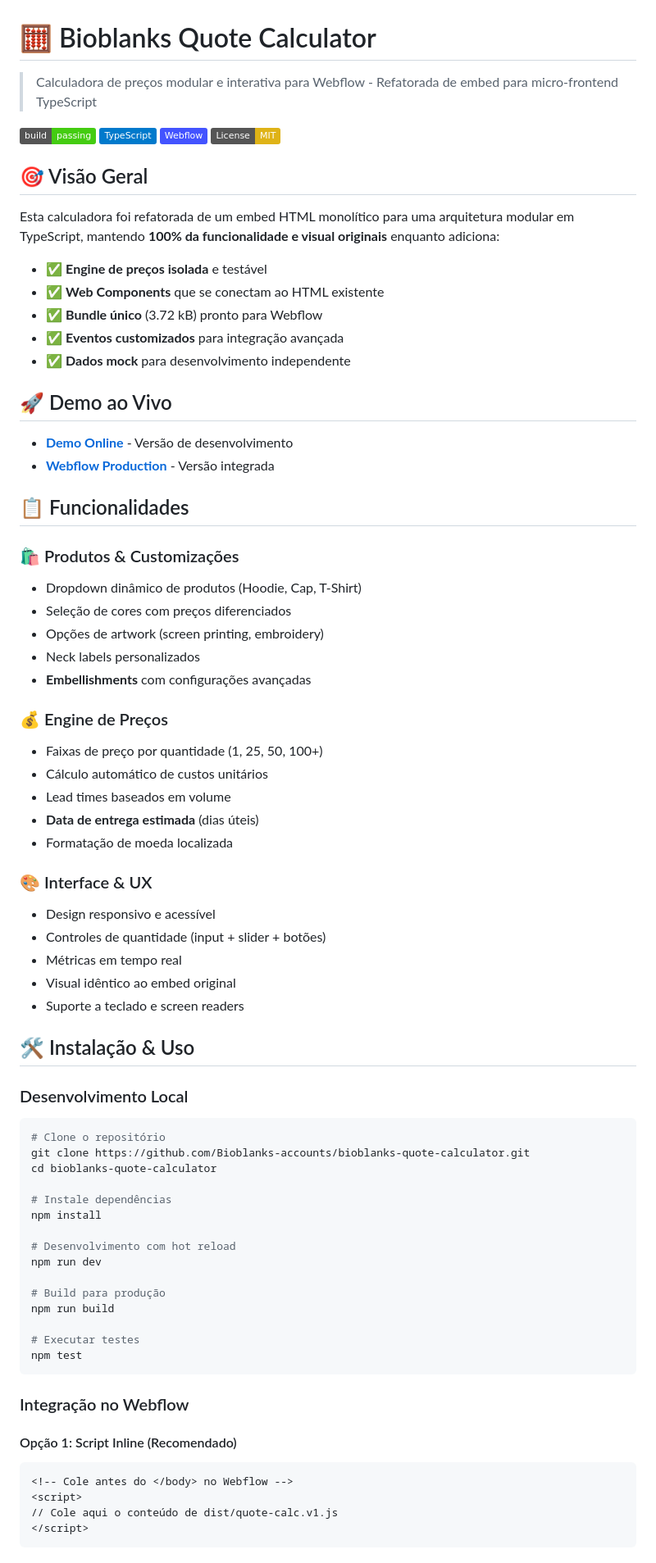
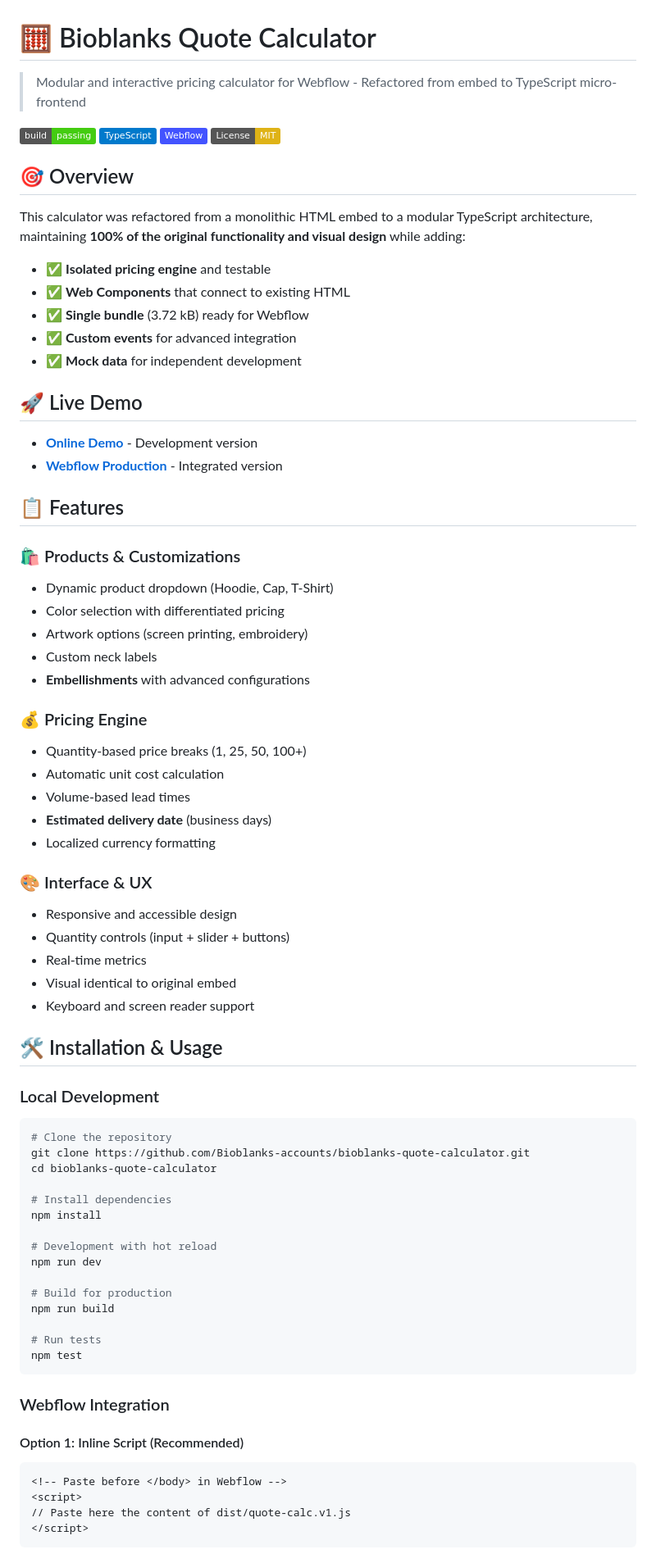
Before and after one commit to Bioblanks-accounts/bioblanks-quote-calculator, a Markdown page: README.md, the part around one of its changes. Shown at 82% size. Drawn GitHub-style; badges without logos.

Commit message:
🌍 Translate README to English for international audience

````diff
--- a/README.md
+++ b/README.md
@@ -1,79 +1,79 @@
 # 🧮 Bioblanks Quote Calculator
 
-> Calculadora de preços modular e interativa para Webflow - Refatorada de embed para micro-frontend TypeScript
+> Modular and interactive pricing calculator for Webflow - Refactored from embed to TypeScript micro-frontend
 
 [![Build Status](https://img.shields.io/badge/build-passing-brightgreen)]()
 [![TypeScript](https://img.shields.io/badge/TypeScript-007ACC?logo=typescript&logoColor=white)]()
 [![Webflow](https://img.shields.io/badge/Webflow-4353FF?logo=webflow&logoColor=white)]()
 [![License: MIT](https://img.shields.io/badge/License-MIT-yellow.svg)]()
 
-## 🎯 Visão Geral
+## 🎯 Overview
 
-Esta calculadora foi refatorada de um embed HTML monolítico para uma arquitetura modular em TypeScript, mantendo **100% da funcionalidade e visual originais** enquanto adiciona:
+This calculator was refactored from a monolithic HTML embed to a modular TypeScript architecture, maintaining **100% of the original functionality and visual design** while adding:
 
-- ✅ **Engine de preços isolada** e testável
-- ✅ **Web Components** que se conectam ao HTML existente
-- ✅ **Bundle único** (3.72 kB) pronto para Webflow
-- ✅ **Eventos customizados** para integração avançada
-- ✅ **Dados mock** para desenvolvimento independente
+- ✅ **Isolated pricing engine** and testable
+- ✅ **Web Components** that connect to existing HTML
+- ✅ **Single bundle** (3.72 kB) ready for Webflow
+- ✅ **Custom events** for advanced integration
+- ✅ **Mock data** for independent development
 
-## 🚀 Demo ao Vivo
+## 🚀 Live Demo
 
-- **[Demo Online](https://bioblanks-accounts.github.io/bioblanks-quote-calculator/)** - Versão de desenvolvimento
-- **[Webflow Production](https://seu-site.webflow.io/)** - Versão integrada
+- **[Online Demo](https://bioblanks-accounts.github.io/bioblanks-quote-calculator/)** - Development version
+- **[Webflow Production](https://your-site.webflow.io/)** - Integrated version
 
-## 📋 Funcionalidades
+## 📋 Features
 
-### 🛍️ Produtos & Customizações
-- Dropdown dinâmico de produtos (Hoodie, Cap, T-Shirt)
-- Seleção de cores com preços diferenciados
-- Opções de artwork (screen printing, embroidery)
-- Neck labels personalizados
-- **Embellishments** com configurações avançadas
+### 🛍️ Products & Customizations
+- Dynamic product dropdown (Hoodie, Cap, T-Shirt)
+- Color selection with differentiated pricing
+- Artwork options (screen printing, embroidery)
+- Custom neck labels
+- **Embellishments** with advanced configurations
 
-### 💰 Engine de Preços
-- Faixas de preço por quantidade (1, 25, 50, 100+)
-- Cálculo automático de custos unitários
-- Lead times baseados em volume
-- **Data de entrega estimada** (dias úteis)
-- Formatação de moeda localizada
+### 💰 Pricing Engine
+- Quantity-based price breaks (1, 25, 50, 100+)
+- Automatic unit cost calculation
+- Volume-based lead times
+- **Estimated delivery date** (business days)
+- Localized currency formatting
 
 ### 🎨 Interface & UX
-- Design responsivo e acessível
-- Controles de quantidade (input + slider + botões)
-- Métricas em tempo real
-- Visual idêntico ao embed original
-- Suporte a teclado e screen readers
+- Responsive and accessible design
+- Quantity controls (input + slider + buttons)
+- Real-time metrics
+- Visual identical to original embed
+- Keyboard and screen reader support
 
-## 🛠️ Instalação & Uso
+## 🛠️ Installation & Usage
 
-### Desenvolvimento Local
+### Local Development
 
 ```bash
-# Clone o repositório
+# Clone the repository
 git clone https://github.com/Bioblanks-accounts/bioblanks-quote-calculator.git
 cd bioblanks-quote-calculator
 
-# Instale dependências
+# Install dependencies
 npm install
 
-# Desenvolvimento com hot reload
+# Development with hot reload
 npm run dev
 
-# Build para produção
+# Build for production
 npm run build
 
-# Executar testes
+# Run tests
 npm test
 ```
 
-### Integração no Webflow
+### Webflow Integration
 
-#### Opção 1: Script Inline (Recomendado)
+#### Option 1: Inline Script (Recommended)
 ```html
-<!-- Cole antes do </body> no Webflow -->
+<!-- Paste before </body> in Webflow -->
 <script>
-// Cole aqui o conteúdo de dist/quote-calc.v1.js
+// Paste here the content of dist/quote-calc.v1.js
 </script>
 ```
 
````
Also changed, not shown: other parts of README.md (+95 -95 lines).
